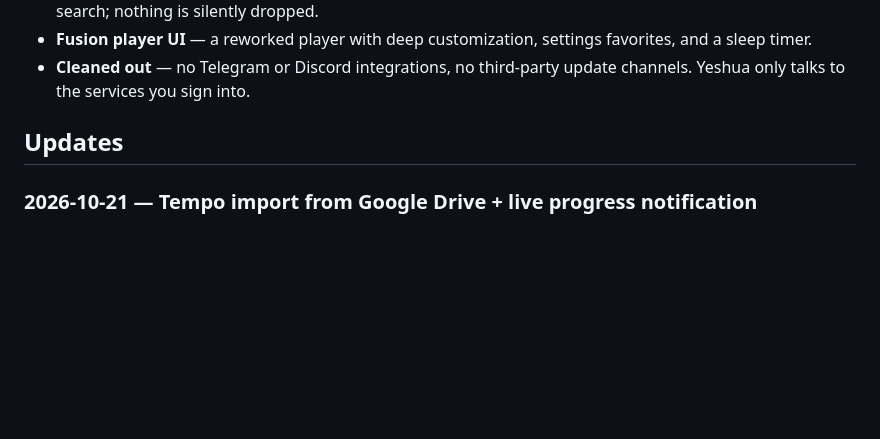
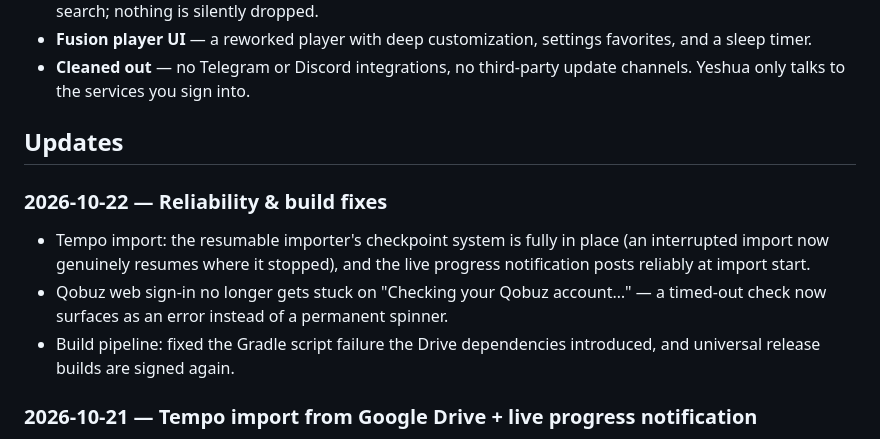
Before and after one commit to JesusnVels/Yeshua-, a Markdown page: README.md, the part around the change. Drawn GitHub-style; blank space fills up the shorter version.

Commit message:
README: add 2026-10-22 updates entry

```diff
--- a/README.md
+++ b/README.md
@@ -39,6 +39,18 @@ The in-app updater checks **this repository only** — releases, build runs, and
 
 ## Updates
 
+### 2026-10-22 — Reliability & build fixes
+
+- Tempo import: the resumable importer's checkpoint system is fully in
+  place (an interrupted import now genuinely resumes where it stopped),
+  and the live progress notification posts reliably at import start.
+- Qobuz web sign-in no longer gets stuck on "Checking your Qobuz
+  account…" — a timed-out check now surfaces as an error instead of a
+  permanent spinner.
+- Build pipeline: fixed the Gradle script failure the Drive
+  dependencies introduced, and universal release builds are signed
+  again.
+
 ### 2026-10-21 — Tempo import from Google Drive + live progress notification
 - Pull Tempo backups straight from your Google Drive ("Tempo Backups" folder) after a one-time Google sign-in — no manual export. Re-picking an unchanged backup returns instantly as already imported.
 - Every Tempo import now runs as a foreground service with a live progress notification (download %, then plays processed), so it keeps running with the app closed.
```
